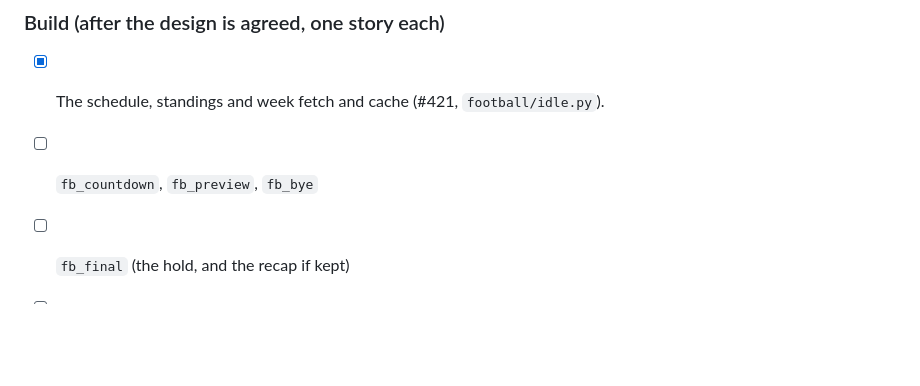
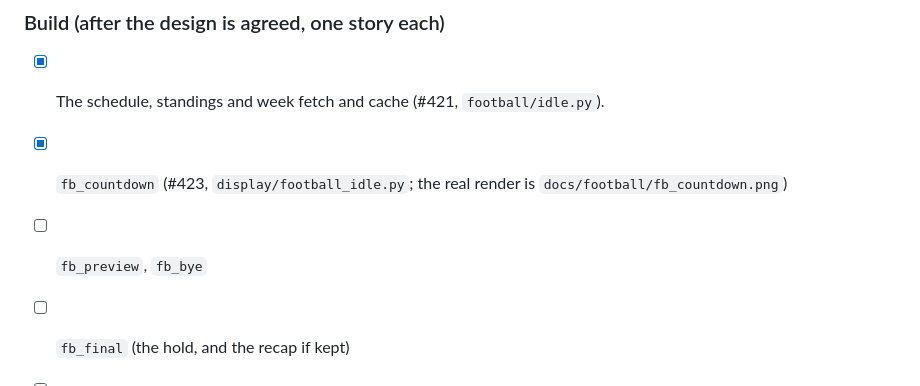
Before and after one commit to diggforbeer/scoreboard, a Markdown page: screens_not_during_games.md, the part around one of its changes. GitHub-like rendering; blank space fills up the shorter version.

```diff
--- a/screens_not_during_games.md
+++ b/screens_not_during_games.md
@@ -250,7 +250,8 @@ None left. The next step is the build, one story each (see the todo).
 
 ### Build (after the design is agreed, one story each)
 - [x] The schedule, standings and week fetch and cache (#421, `football/idle.py`).
-- [ ] `fb_countdown`, `fb_preview`, `fb_bye`
+- [x] `fb_countdown` (#423, `display/football_idle.py`; the real render is `docs/football/fb_countdown.png`)
+- [ ] `fb_preview`, `fb_bye`
 - [ ] `fb_final` (the hold, and the recap if kept)
 - [ ] `fb_standings`, `fb_week`, `fb_schedule`
 - [x] The NFL idle rotation and the scene selection above, with the clock as the fallback (#422;
```
Also changed, not shown: other parts of screens_not_during_games.md (+1 -1 lines), docs/football-idle/fb_countdown.png (deleted), docs/football/fb_countdown.png (added), docs/football/fb_scores_pregame.png, 12 other files.
